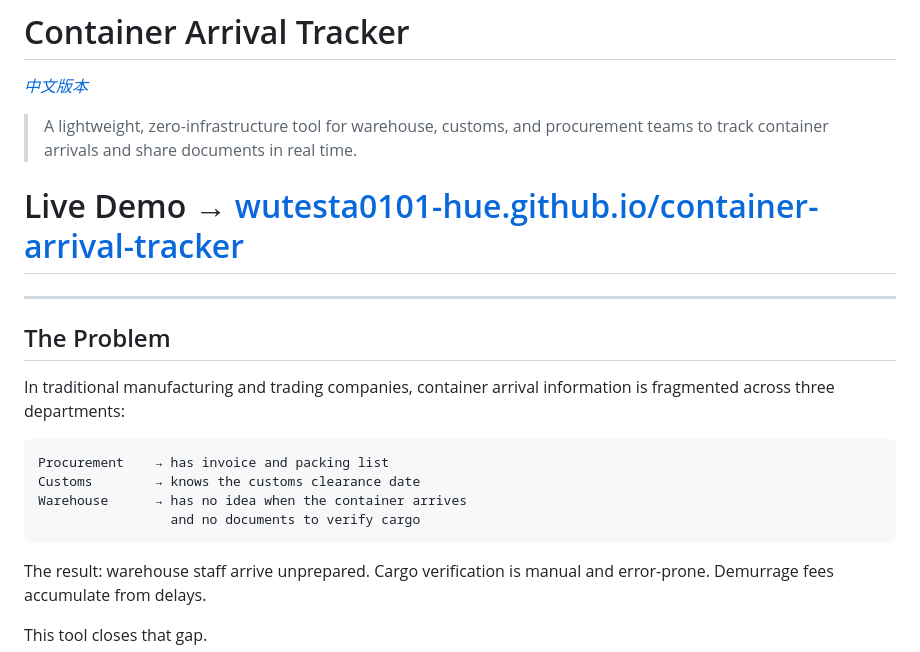
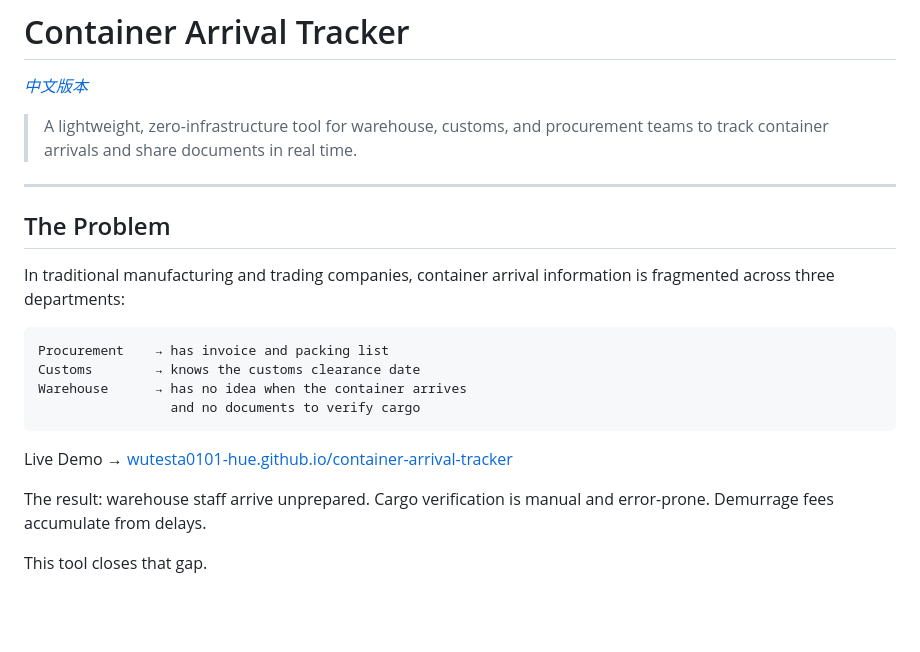
Before and after one commit to wutesta0101-hue/container-arrival-tracker, a Markdown page: README.md, the part around the change. Drawn GitHub-style; blank space fills up the shorter version.

````diff
--- a/README.md
+++ b/README.md
@@ -4,7 +4,6 @@
 
 > A lightweight, zero-infrastructure tool for warehouse, customs, and procurement teams to track container arrivals and share documents in real time.
 
-# Live Demo → [wutesta0101-hue.github.io/container-arrival-tracker](https://wutesta0101-hue.github.io/container-arrival-tracker/)
 ---
 
 ## The Problem
@@ -17,6 +16,7 @@ Customs        → knows the customs clearance date
 Warehouse      → has no idea when the container arrives
                  and no documents to verify cargo
 ```
+Live Demo → [wutesta0101-hue.github.io/container-arrival-tracker](https://wutesta0101-hue.github.io/container-arrival-tracker/)
 
 The result: warehouse staff arrive unprepared. Cargo verification is manual and error-prone. Demurrage fees accumulate from delays.
 
````
